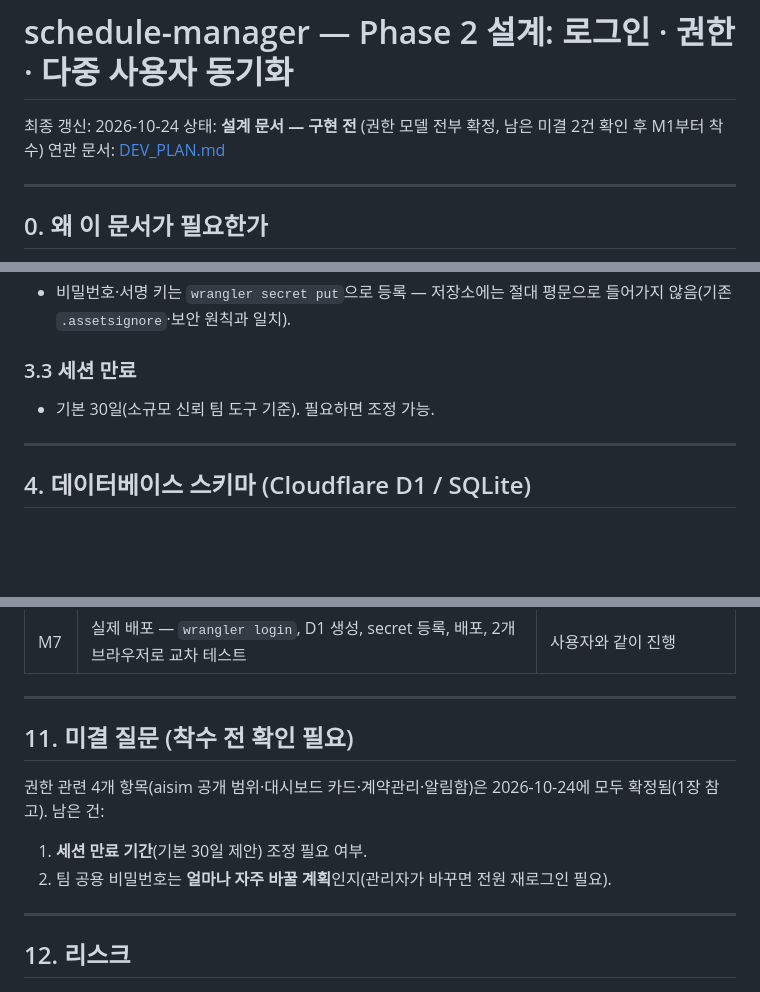
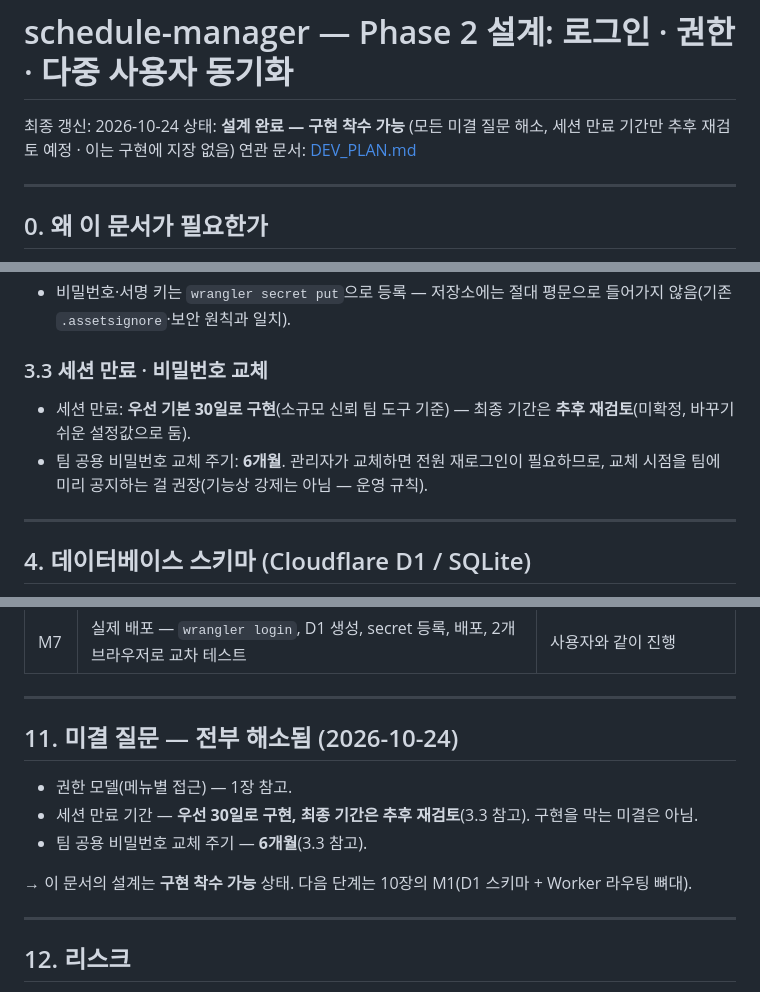
Before and after one commit to aneulim-maker/http-127.0.0.1-aneulim, a Markdown page: _src/schedule-manager/PHASE2_DESIGN.md, 3 parts joined by grey strips. Rendered like a GitHub page; blank space fills up the shorter version.

Commit message:
schedule-manager: resolve last 2 Phase 2 open questions
- Session expiry: ship with a 30-day default for now, revisit the
  final duration later (not a blocker for implementation).
- Shared team password rotation: every 6 months (operational policy,
  not a feature constraint).

PHASE2_DESIGN.md is now fully resolved and marked ready for M1.

Co-Authored-By: Claude Sonnet 5 <noreply@anthropic.com>

```diff
--- a/_src/schedule-manager/PHASE2_DESIGN.md
+++ b/_src/schedule-manager/PHASE2_DESIGN.md
@@ -1,7 +1,7 @@
 # schedule-manager — Phase 2 설계: 로그인 · 권한 · 다중 사용자 동기화
 
 최종 갱신: 2026-10-24
-상태: **설계 문서 — 구현 전** (권한 모델 전부 확정, 남은 미결 2건 확인 후 M1부터 착수)
+상태: **설계 완료 — 구현 착수 가능** (모든 미결 질문 해소, 세션 만료 기간만 추후 재검토 예정 · 이는 구현에 지장 없음)
 연관 문서: [DEV_PLAN.md](DEV_PLAN.md)
 
 ---
@@ -71,8 +71,9 @@ Phase 2는 처음엔 "기기 간 동기화(Workers + D1/KV)" 정도로 가볍게
 - 세션을 서명된 쿠키로만 처리 → DB에 세션 테이블 불필요, 서버 재시작/스케일에도 영향 없음.
 - 비밀번호·서명 키는 `wrangler secret put`으로 등록 — 저장소에는 절대 평문으로 들어가지 않음(기존 `.assetsignore`·보안 원칙과 일치).
 
-### 3.3 세션 만료
-- 기본 30일(소규모 신뢰 팀 도구 기준). 필요하면 조정 가능.
+### 3.3 세션 만료 · 비밀번호 교체
+- 세션 만료: **우선 기본 30일로 구현**(소규모 신뢰 팀 도구 기준) — 최종 기간은 **추후 재검토**(미확정, 바꾸기 쉬운 설정값으로 둠).
+- 팀 공용 비밀번호 교체 주기: **6개월**. 관리자가 교체하면 전원 재로그인이 필요하므로, 교체 시점을 팀에 미리 공지하는 걸 권장(기능상 강제는 아님 — 운영 규칙).
 
 ---
 
@@ -244,12 +245,13 @@ Worker에 `/api/*` 라우트 추가 (정적 자산 서빙은 그대로 유지).
 
 ---
 
-## 11. 미결 질문 (착수 전 확인 필요)
+## 11. 미결 질문 — 전부 해소됨 (2026-10-24)
 
-권한 관련 4개 항목(aisim 공개 범위·대시보드 카드·계약관리·알림함)은 2026-10-24에 모두 확정됨(1장 참고). 남은 건:
+- 권한 모델(메뉴별 접근) — 1장 참고.
+- 세션 만료 기간 — **우선 30일로 구현, 최종 기간은 추후 재검토**(3.3 참고). 구현을 막는 미결은 아님.
+- 팀 공용 비밀번호 교체 주기 — **6개월**(3.3 참고).
 
-1. **세션 만료 기간**(기본 30일 제안) 조정 필요 여부.
-2. 팀 공용 비밀번호는 **얼마나 자주 바꿀 계획**인지(관리자가 바꾸면 전원 재로그인 필요).
+→ 이 문서의 설계는 **구현 착수 가능** 상태. 다음 단계는 10장의 M1(D1 스키마 + Worker 라우팅 뼈대).
 
 ---
 
```
Also changed, not shown: _src/schedule-manager/DEV_PLAN.md (+1 -1 lines).
